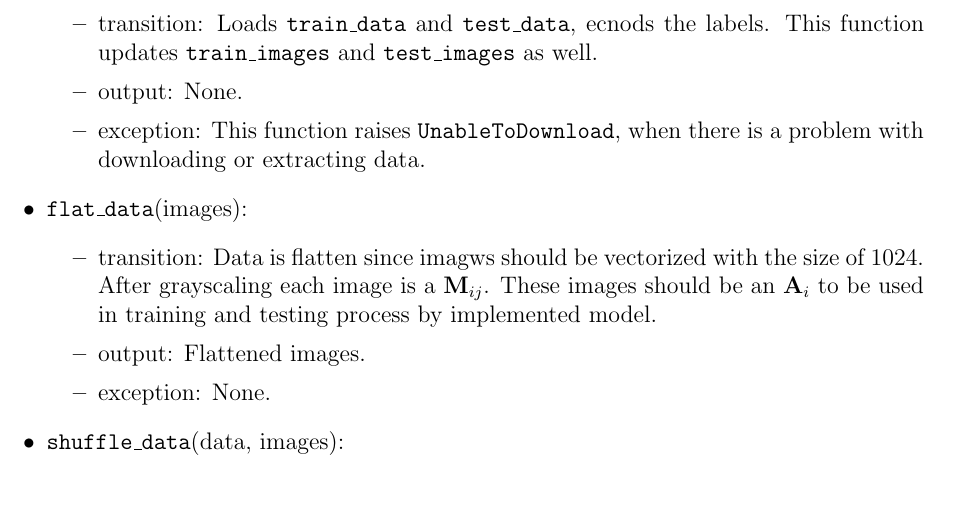
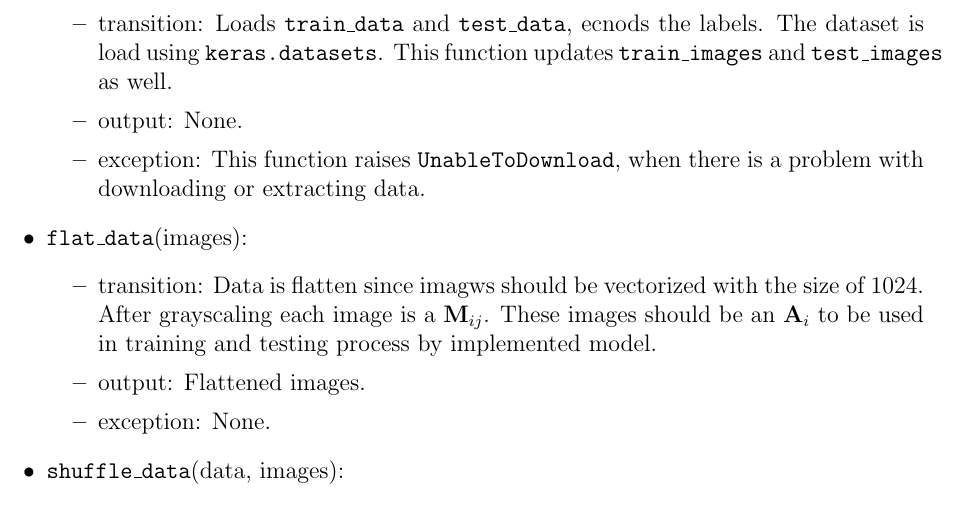
Before and after one commit to tanya-jp/ANN-CAS741, a LaTeX document (docs/Design/SoftDetailedDes/MIS.tex): part of page 26 of 31, cut so that both start at the same text. Compiled offline with pdfLaTeX.

Commit message:
Add keras.dataset, fix: #34

```diff
--- a/docs/Design/SoftDetailedDes/MIS.tex
+++ b/docs/Design/SoftDetailedDes/MIS.tex
@@ -776,6 +776,7 @@ None.
   \item \code{load\_data}():
   \begin{itemize}
     \item transition: Loads \code{train\_data} and \code{test\_data}, ecnods the labels.
+    The dataset is load using \code{keras.datasets}.
     This function updates \code{train\_images} and \code{test\_images} as well.
     \item output: None.
     \item exception: This function raises \code{UnableToDownload}, when there is
```
Also changed, not shown: docs/Design/SoftDetailedDes/MIS.pdf.
